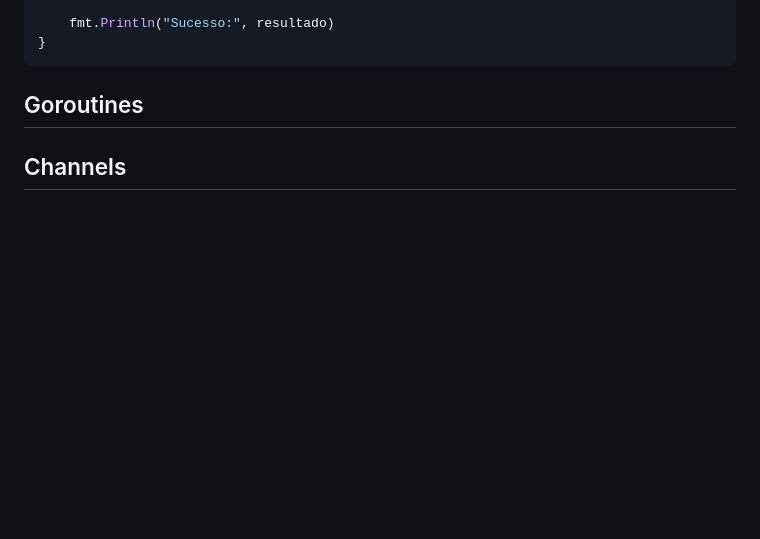
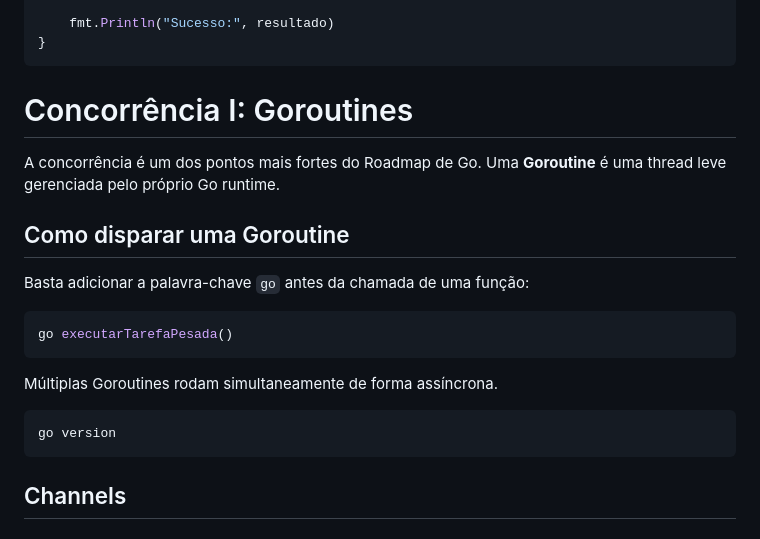
Before and after one commit to impacta-gb/projeto-ctt-ap2-rangers, a Markdown page: docs/index.md, the part around the change. GitHub-like rendering; blank space fills up the shorter version.

Commit message:
Atualizar o index.md
Adiciona seção de Goroutines ao index.md

````diff
--- a/docs/index.md
+++ b/docs/index.md
@@ -104,7 +104,22 @@ func main() {
     fmt.Println("Sucesso:", resultado)
 }
 ```
-## Goroutines
+# Concorrência I: Goroutines
+
+A concorrência é um dos pontos mais fortes do Roadmap de Go. Uma **Goroutine** é uma thread leve gerenciada pelo próprio Go runtime.
+
+## Como disparar uma Goroutine
+Basta adicionar a palavra-chave `go` antes da chamada de uma função:
+
+```go
+go executarTarefaPesada()
+```
+>
+Múltiplas Goroutines rodam simultaneamente de forma assíncrona.
+
+```bash
+go version
+```
 
 ## Channels
 
````
